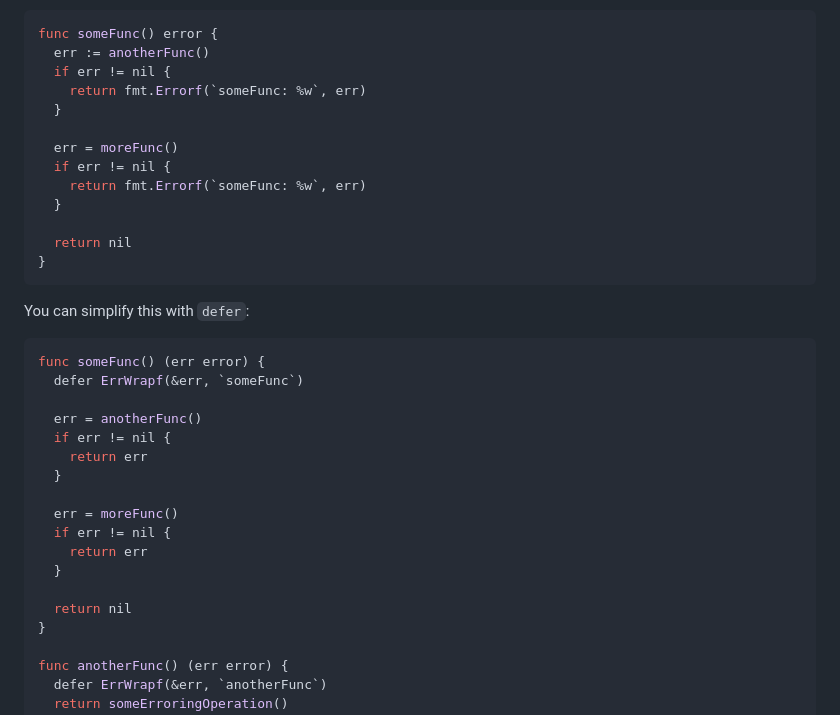
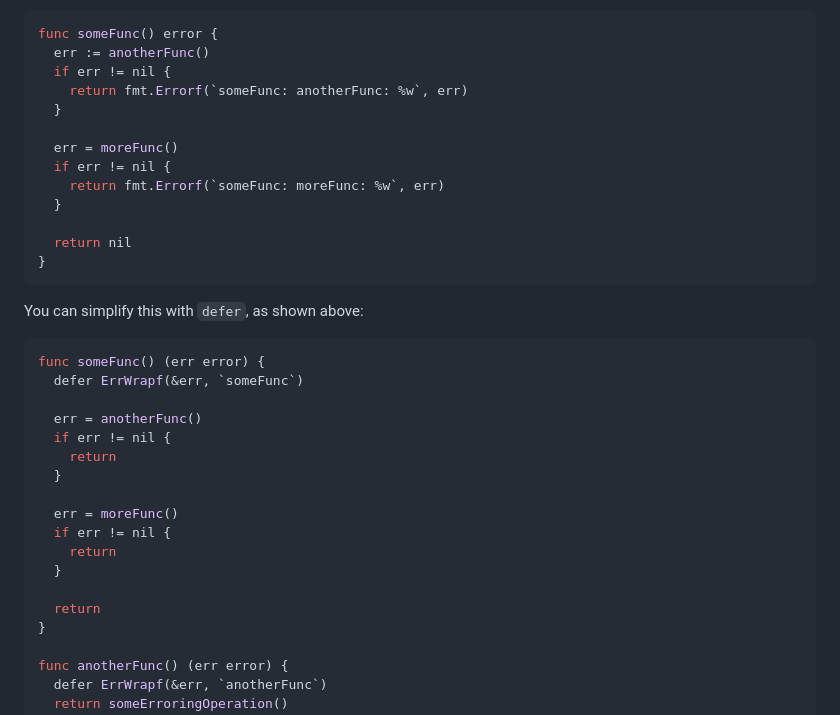
Before and after one commit to mitranim/mitranim.github.io, a Markdown page: templates/posts/goex.md, the part around the change. GitHub-like rendering.

Commit message:
tweak examples in `/posts/goex`

````diff
--- a/templates/posts/goex.md
+++ b/templates/posts/goex.md
@@ -111,19 +111,19 @@ Some real Go code, written by experienced developers, has errors annotated with
 func someFunc() error {
   err := anotherFunc()
   if err != nil {
-    return fmt.Errorf(`someFunc: %w`, err)
+    return fmt.Errorf(`someFunc: anotherFunc: %w`, err)
   }
 
   err = moreFunc()
   if err != nil {
-    return fmt.Errorf(`someFunc: %w`, err)
+    return fmt.Errorf(`someFunc: moreFunc: %w`, err)
   }
 
   return nil
 }
 ```
 
-You can simplify this with `defer`:
+You can simplify this with `defer`, as shown above:
 
 ```golang
 func someFunc() (err error) {
@@ -131,15 +131,15 @@ func someFunc() (err error) {
 
   err = anotherFunc()
   if err != nil {
-    return err
+    return
   }
 
   err = moreFunc()
   if err != nil {
-    return err
+    return
   }
 
-  return nil
+  return
 }
 
 func anotherFunc() (err error) {
````
